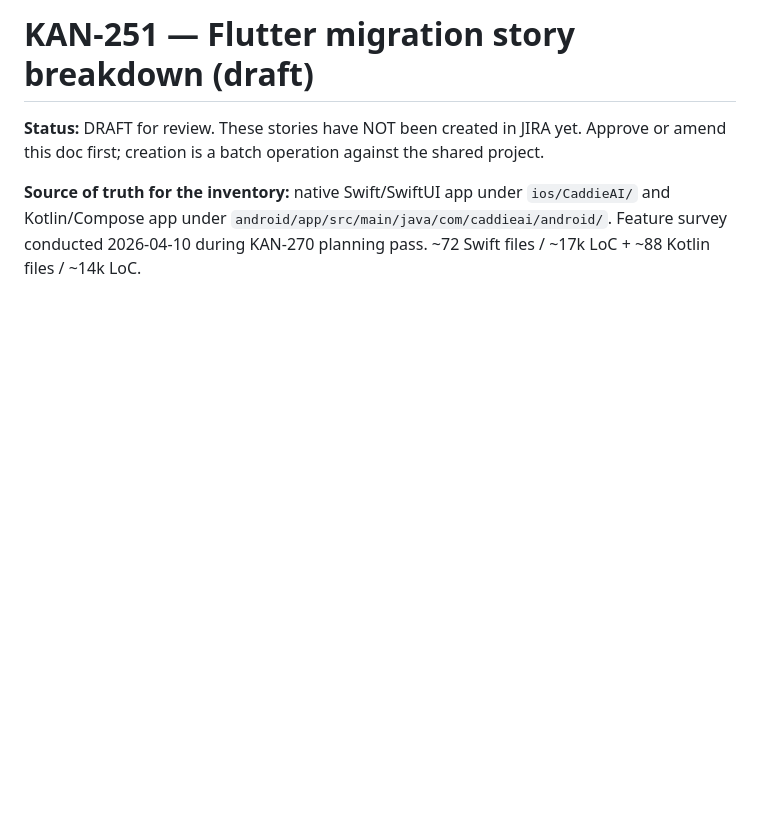
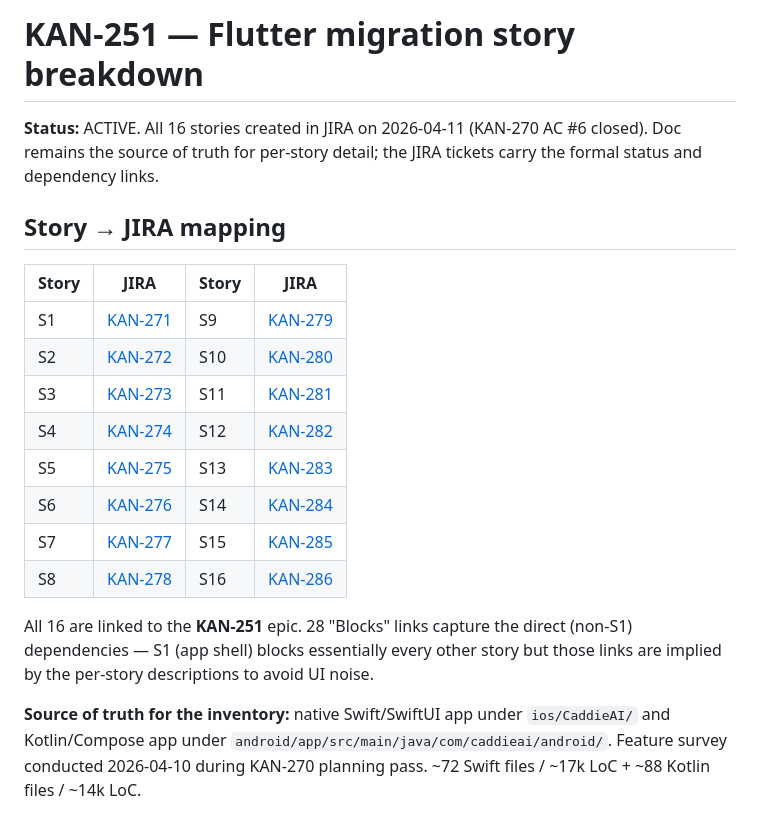
Before and after one commit to oshelot/Caddie-AI, a Markdown page: mobile-flutter/docs/KAN-251-STORIES.md, the part around the change. Drawn GitHub-style; blank space fills up the shorter version.

Commit message:
KAN-270 AC #6: 16 stories created in JIRA, doc cross-references added
Created all 16 KAN-251 migration stories in JIRA from the
KAN-251-STORIES.md draft, with epic_link to KAN-251 and 28 Blocks
relationship links capturing the direct (non-S1) dependencies. S1
(app shell) blocks essentially every other story; those links are
implied by the per-story descriptions to avoid UI noise.

Story → JIRA mapping:
- S1  → KAN-271 (App shell)
- S2  → KAN-272 (Storage + profile persistence)
- S3  → KAN-273 (Logging + telemetry client)
- S4  → KAN-274 (Location + permissions)
- S5  → KAN-275 (Course cache + Golf Course API)
- S6  → KAN-276 (Weather + wind vector)
- S7  → KAN-277 (AI caddie backend)
- S8  → KAN-278 (Speech I/O — STT + TTS)
- S9  → KAN-279 (Course search screen)
- S10 → KAN-280 (Course map screen)
- S11 → KAN-281 (Caddie shot input + AI chat)
- S12 → KAN-282 (History + scoring)
- S13 → KAN-283 (Profile + settings + API config)
- S14 → KAN-284 (Onboarding flow)
- S15 → KAN-285 (Monetization)
- S16 → KAN-286 (Native decommissioning + cutover)

Each ticket carries:
- epic_link KAN-251
- Priority: Low (S/3/4/6) / Medium (most) / High (S7/S10/S11/S15)
- Labels: flutter-migration + mobile + per-band tag (foundation /
  service / voice / feature / onboarding / monetization / cutover)
- Full scope, ACs, dependencies, ADR-needed callouts where applicable
- Cross-cutting C-1..C-5 references from CONVENTIONS

All 16 are still in To Do; nothing started. KAN-270 AC #6 substantially
done — will close in a follow-up comment to KAN-270 referencing this
commit.

Co-Authored-By: Claude Opus 4.6 (1M context) <noreply@anthropic.com>

```diff
--- a/mobile-flutter/docs/KAN-251-STORIES.md
+++ b/mobile-flutter/docs/KAN-251-STORIES.md
@@ -1,8 +1,26 @@
-# KAN-251 — Flutter migration story breakdown (draft)
+# KAN-251 — Flutter migration story breakdown
 
-**Status:** DRAFT for review. These stories have NOT been created in
-JIRA yet. Approve or amend this doc first; creation is a batch
-operation against the shared project.
+**Status:** ACTIVE. All 16 stories created in JIRA on 2026-04-11
+(KAN-270 AC #6 closed). Doc remains the source of truth for per-story
+detail; the JIRA tickets carry the formal status and dependency links.
+
+## Story → JIRA mapping
+
+| Story | JIRA | Story | JIRA |
+|---|---|---|---|
+| S1 | [KAN-271](https://caddieai.atlassian.net/browse/KAN-271) | S9  | [KAN-279](https://caddieai.atlassian.net/browse/KAN-279) |
+| S2 | [KAN-272](https://caddieai.atlassian.net/browse/KAN-272) | S10 | [KAN-280](https://caddieai.atlassian.net/browse/KAN-280) |
+| S3 | [KAN-273](https://caddieai.atlassian.net/browse/KAN-273) | S11 | [KAN-281](https://caddieai.atlassian.net/browse/KAN-281) |
+| S4 | [KAN-274](https://caddieai.atlassian.net/browse/KAN-274) | S12 | [KAN-282](https://caddieai.atlassian.net/browse/KAN-282) |
+| S5 | [KAN-275](https://caddieai.atlassian.net/browse/KAN-275) | S13 | [KAN-283](https://caddieai.atlassian.net/browse/KAN-283) |
+| S6 | [KAN-276](https://caddieai.atlassian.net/browse/KAN-276) | S14 | [KAN-284](https://caddieai.atlassian.net/browse/KAN-284) |
+| S7 | [KAN-277](https://caddieai.atlassian.net/browse/KAN-277) | S15 | [KAN-285](https://caddieai.atlassian.net/browse/KAN-285) |
+| S8 | [KAN-278](https://caddieai.atlassian.net/browse/KAN-278) | S16 | [KAN-286](https://caddieai.atlassian.net/browse/KAN-286) |
+
+All 16 are linked to the **KAN-251** epic. 28 "Blocks" links capture the
+direct (non-S1) dependencies — S1 (app shell) blocks essentially every
+other story but those links are implied by the per-story descriptions
+to avoid UI noise.
 
 **Source of truth for the inventory:** native Swift/SwiftUI app under
 `ios/CaddieAI/` and Kotlin/Compose app under
```
